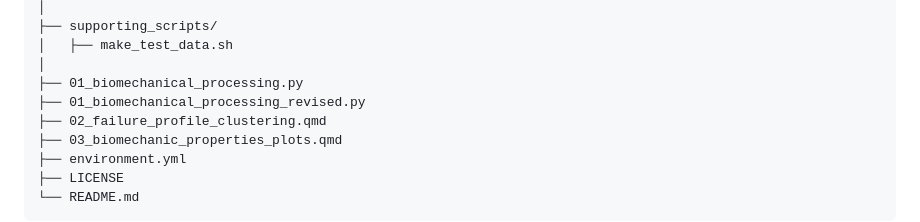
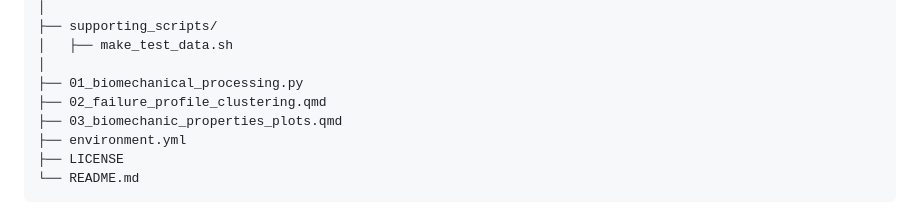
Before and after one commit to CBFLivUni/CollagenBiomechanics, a Markdown page: README.md, the part around the change. GitHub-like rendering.

```diff
--- a/README.md
+++ b/README.md
@@ -51,7 +51,6 @@ CollagenBiomechanics/
 │   ├── make_test_data.sh
 │
 ├── 01_biomechanical_processing.py
-├── 01_biomechanical_processing_revised.py
 ├── 02_failure_profile_clustering.qmd
 ├── 03_biomechanic_properties_plots.qmd
 ├── environment.yml
```
